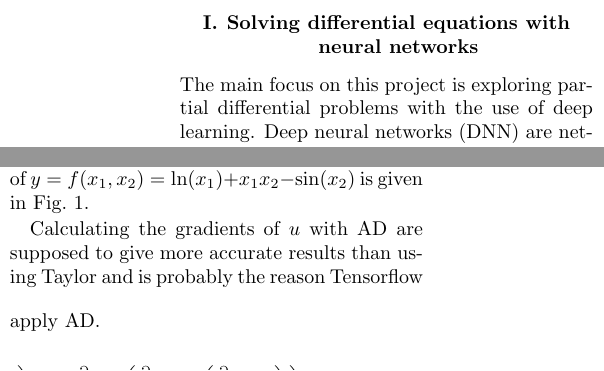
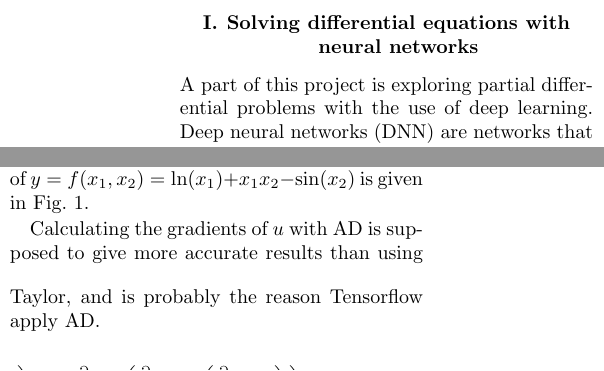
Before and after one commit to KariEriksen/FYS-STK4155, a LaTeX paper (project3/report/project3-report.tex): two parts of the columns of page 9 of 10, joined at a grey line, cut so that both start at the same text. Compiled offline with pdfLaTeX.

Commit message:
some small changes

```diff
--- a/project3/report/project3-report.tex
+++ b/project3/report/project3-report.tex
@@ -483,7 +483,7 @@ Working from the weak form \eq{weak1} (we may also choose to work from \eq{weak2
 
 
 \subsection{Solving differential equations with neural networks}
-The main focus on this project is exploring partial differential problems with the use of deep learning. Deep neural networks (DNN) are networks that consist of two hidden layers or more. In this part of the project we will be using Googles open-source library Tensorflow. A time consuming part of neural networks is the backpropagation and its equations. By using Tensorflow we avoid having to solve the derivatives of a cost function w.r.t to all the different weights and biases. It also provides us with a wast amount of applications. Different activation functions, gradients, loss function etc. And it is easy to add layers and nodes.
+A part of this project is exploring partial differential problems with the use of deep learning. Deep neural networks (DNN) are networks that consist of two hidden layers or more. In this part of the project we will be using Googles open-source library Tensorflow. A time consuming part of neural networks is the backpropagation and its equations. By using Tensorflow we avoid having to solve the derivatives of a cost function w.r.t to all the different weights and biases. It also provides us with a wast amount of applications. Different activation functions, gradients, loss function etc. And it is easy to add layers and nodes.
 
 In our approach on solving differential equations with DNN we will discover there are some similarities between this new method and the well known finite element methods. For instance we will not be using backpropagation as a way of teaching the network, we will instead calculate the derivatives directly, much like finite element.
 
@@ -497,7 +497,7 @@ f = f_1 \cdot f_2 \cdot f_3 \cdot f_4 \cdot ... \cdot f_n
 
 A composition consisting of a finit set of elementary operations for which the derivatives are known, combining the derivatives of the constituent operations through the chain rule gives the derivative of the overall composition. This is done through a process called forward and reverse mode. \eq{chain} show how we can repeatedly substitute the derivative of the inner functions in the chain rule of a function $y$ w.r.t one fixed variable $x$. In reverse mode one substitutes the outer functions in the chain rule. A computational graph showing the forward mode of $y = f(x_1, x_2) = \ln (x_1) + x_1 x_2 - \sin (x_2)$ is given in \fig{autodiff}.
 
-Calculating the gradients of $u$ with AD are supposed to give more accurate results than using Taylor and is probably the reason Tensorflow apply AD.
+Calculating the gradients of $u$ with AD is supposed to give more accurate results than using Taylor, and is probably the reason Tensorflow apply AD.
 
 \begin{strip}
 \begin{equation} \label{eq:chain}
```
Also changed, not shown: project3/report/project3-report.pdf, project3/report/project3-report.tex (4 more changed lines).
